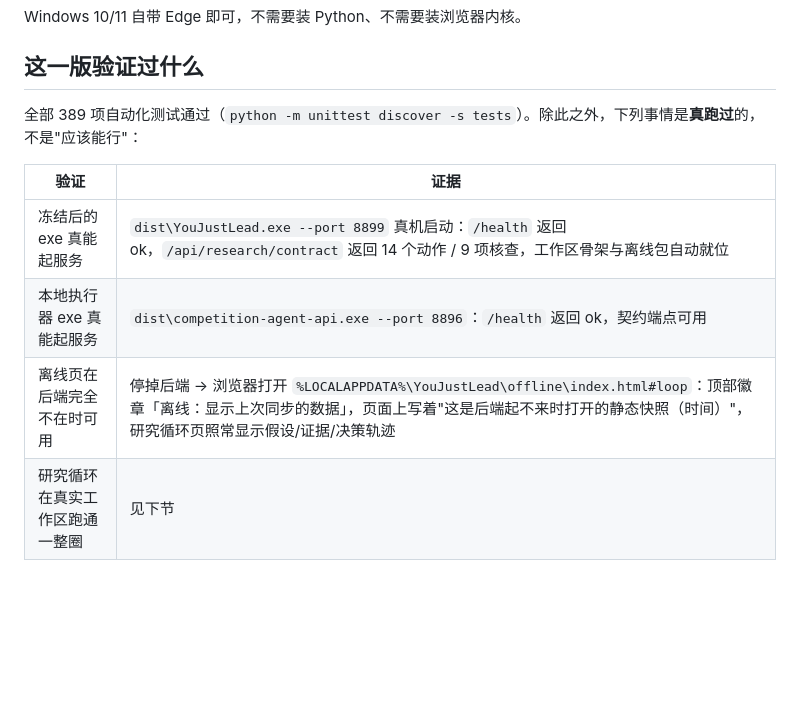
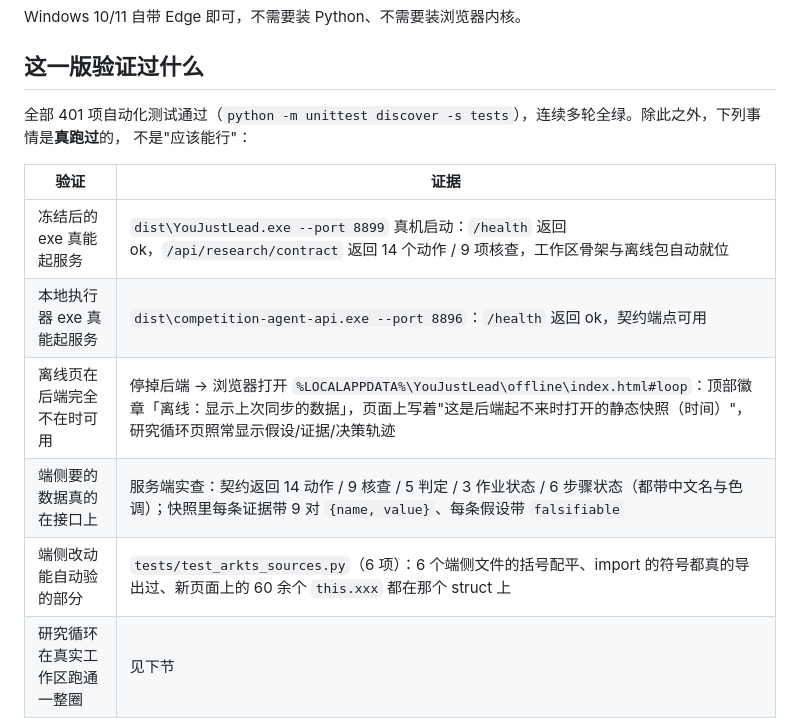
Before and after one commit to dmsj607050/You-Just-Lead, a Markdown page: docs/RELEASE_1.0.0-rc.1.md, the part around one of its changes. Drawn GitHub-style; blank space fills up the shorter version.

```diff
--- a/docs/RELEASE_1.0.0-rc.1.md
+++ b/docs/RELEASE_1.0.0-rc.1.md
@@ -45,7 +45,7 @@ Windows 10/11 自带 Edge 即可，不需要装 Python、不需要装浏览器
 
 ## 这一版验证过什么
 
-全部 389 项自动化测试通过（`python -m unittest discover -s tests`）。除此之外，下列事情是**真跑过**的，
+全部 401 项自动化测试通过（`python -m unittest discover -s tests`），连续多轮全绿。除此之外，下列事情是**真跑过**的，
 不是"应该能行"：
 
 | 验证 | 证据 |
@@ -53,6 +53,8 @@ Windows 10/11 自带 Edge 即可，不需要装 Python、不需要装浏览器
 | 冻结后的 exe 真能起服务 | `dist\YouJustLead.exe --port 8899` 真机启动：`/health` 返回 ok，`/api/research/contract` 返回 14 个动作 / 9 项核查，工作区骨架与离线包自动就位 |
 | 本地执行器 exe 真能起服务 | `dist\competition-agent-api.exe --port 8896`：`/health` 返回 ok，契约端点可用 |
 | 离线页在后端完全不在时可用 | 停掉后端 → 浏览器打开 `%LOCALAPPDATA%\YouJustLead\offline\index.html#loop`：顶部徽章「离线：显示上次同步的数据」，页面上写着"这是后端起不来时打开的静态快照（时间）"，研究循环页照常显示假设/证据/决策轨迹 |
+| 端侧要的数据真的在接口上 | 服务端实查：契约返回 14 动作 / 9 核查 / 5 判定 / 3 作业状态 / 6 步骤状态（都带中文名与色调）；快照里每条证据带 9 对 `{name, value}`、每条假设带 `falsifiable` |
+| 端侧改动能自动验的部分 | `tests/test_arkts_sources.py`（6 项）：6 个端侧文件的括号配平、import 的符号都真的导出过、新页面上的 60 余个 `this.xxx` 都在那个 struct 上 |
 | 研究循环在真实工作区跑通一整圈 | 见下节 |
 | 界面把整圈显示出来 | 研究循环页「最近的推进」显示该次推进的 3 步（核查结果 / 终止路线 / 综合结论）与每步详情；假设页显示被终止的 H0007 与 3 条新假设；证据页显示 EXP-0008 的九项核查与判定「假设被反证」 |
 
```
Also changed, not shown: other parts of docs/RELEASE_1.0.0-rc.1.md (+19 -12 lines).
